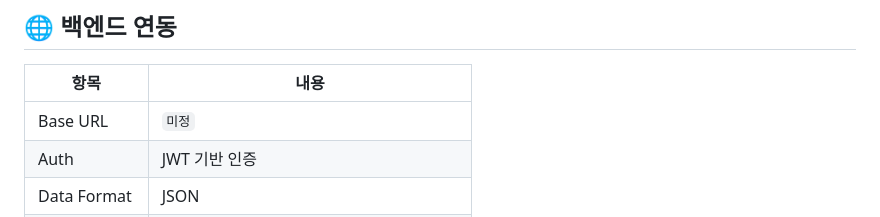
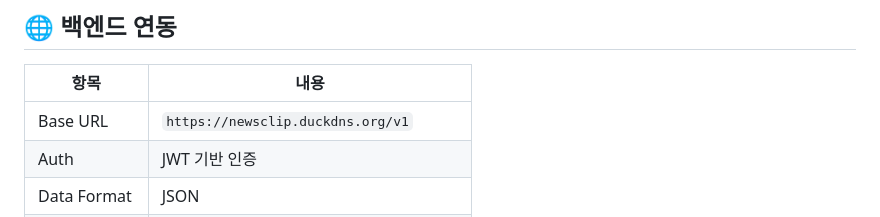
Before and after one commit to KIT-OpenSource-GAEBALBADAK/NewsClip-Frontend, a Markdown page: README.md, the part around the change. Drawn GitHub-style.

Commit message:
Update Base URL in README
베이스 url https://newsclip.duckdns.org/v1 추가

```diff
--- a/README.md
+++ b/README.md
@@ -101,7 +101,7 @@ Database (PostgreSQL)
 
 | 항목 | 내용 |
 |------|------|
-| Base URL | `미정` |
+| Base URL | `https://newsclip.duckdns.org/v1` |
 | Auth | JWT 기반 인증 |
 | Data Format | JSON |
 | 주요 연동 기능 | 로그인 / 뉴스 조회 / 커뮤니티 / 북마크 / 알림 |
```
